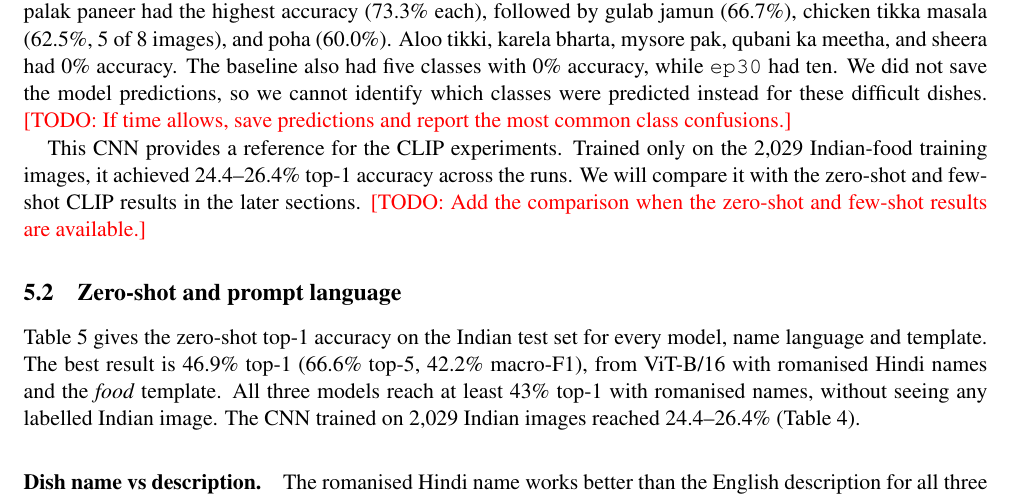
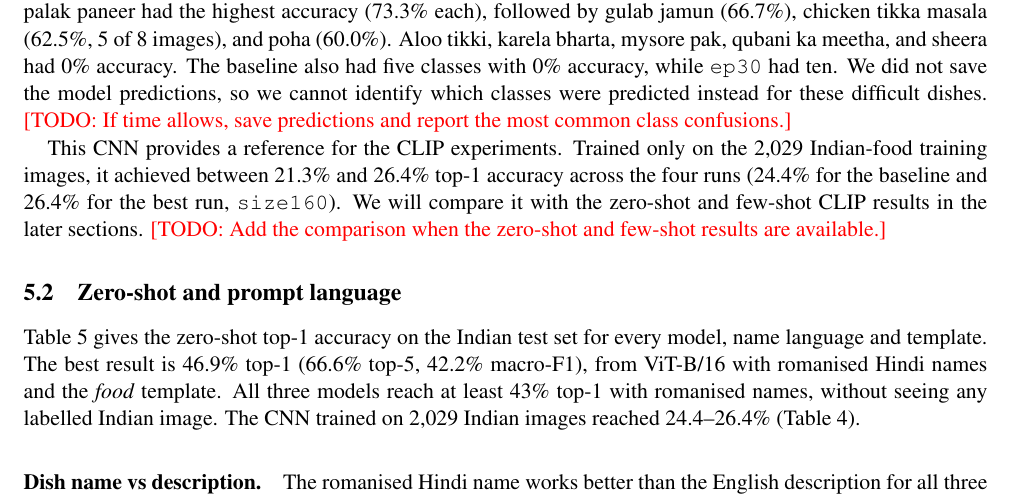
Before and after one commit to manishtiwari2/indian-food-clip, a LaTeX paper (report/main.tex): part of page 6 of 11, cut so that both start at the same text. Compiled offline with pdfLaTeX.

Commit message:
fix: correct cnn top-1 range in the results summary

```diff
--- a/report/main.tex
+++ b/report/main.tex
@@ -266,7 +266,7 @@ Run & Change & Top-1 & Top-5 & Macro-F1 & Train acc. & Best val. acc. \\
 
 \paragraph{Accuracy by class.} Figure~\ref{fig:cnnclasses} shows that the model's performance varied across dishes. For \texttt{size160}, mean class accuracy was 26.7\%. Eleven classes reached at least 50\% accuracy, while five classes had 0\%. Naan and palak paneer had the highest accuracy (73.3\% each), followed by gulab jamun (66.7\%), chicken tikka masala (62.5\%, 5 of 8 images), and poha (60.0\%). Aloo tikki, karela bharta, mysore pak, qubani ka meetha, and sheera had 0\% accuracy. The baseline also had five classes with 0\% accuracy, while \texttt{ep30} had ten. We did not save the model predictions, so we cannot identify which classes were predicted instead for these difficult dishes. \todo{If time allows, save predictions and report the most common class confusions.}
 
-This CNN provides a reference for the CLIP experiments. Trained only on the 2{,}029 Indian-food training images, it achieved 24.4--26.4\% top-1 accuracy across the runs. We will compare it with the zero-shot and few-shot CLIP results in the later sections. \todo{Add the comparison when the zero-shot and few-shot results are available.}
+This CNN provides a reference for the CLIP experiments. Trained only on the 2{,}029 Indian-food training images, it achieved between 21.3\% and 26.4\% top-1 accuracy across the four runs (24.4\% for the baseline and 26.4\% for the best run, \texttt{size160}). We will compare it with the zero-shot and few-shot CLIP results in the later sections. \todo{Add the comparison when the zero-shot and few-shot results are available.}
 
 \subsection{Zero-shot and prompt language}\label{sec:zs-results}  % results/zeroshot.csv, figures/zeroshot_language.pdf
 % Owner: WP3. DRAFT written with Claude; every number is from results/zeroshot.csv and
```
